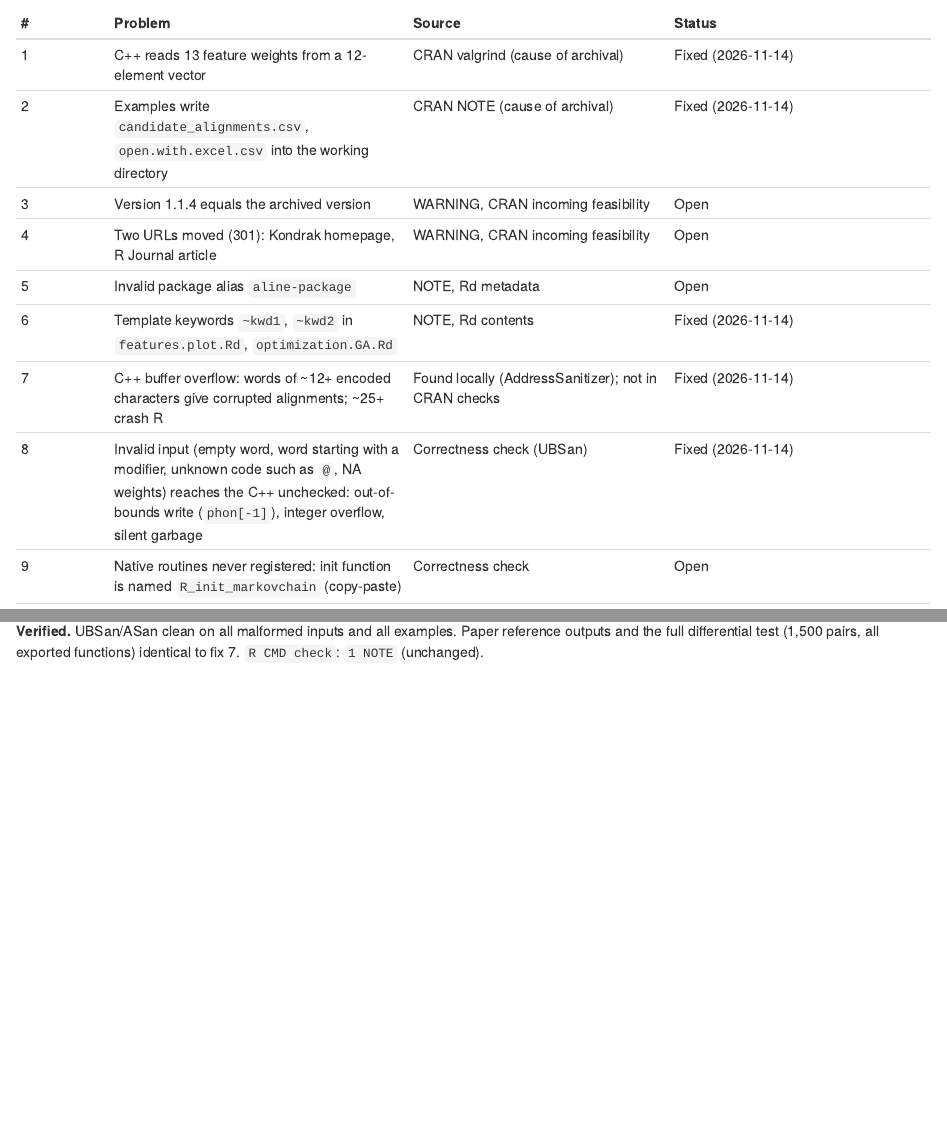
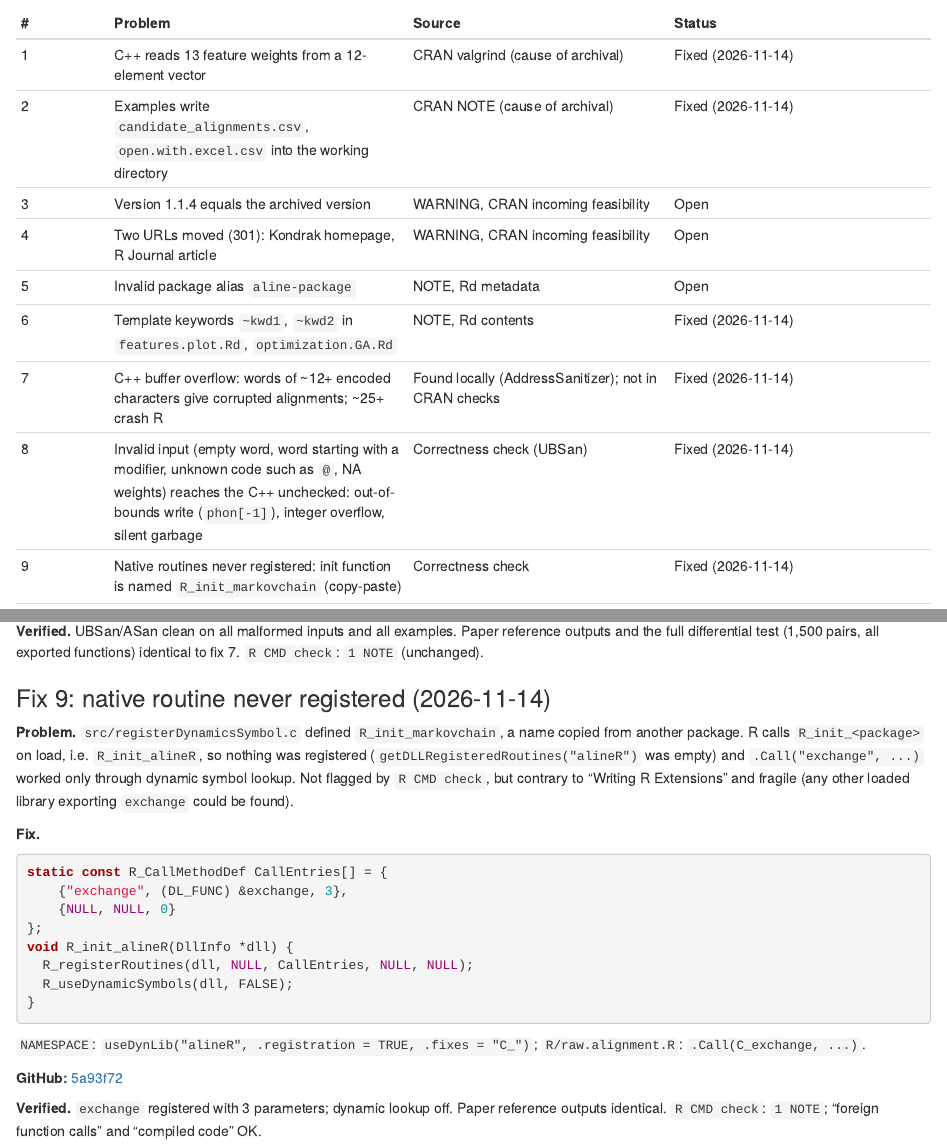
Before and after one commit to Guowei-Sun-Meta/alineR, an R Markdown document (alineR_debugging.Rmd): the page in a window 1100 px wide, from 670 px down, and a second part further down, joined at a grey line. The pictures show the output file alineR_debugging.html that the author committed with the source, opened offline.

Commit message:
alineR docs: log fix #9
Co-Authored-By: Claude Opus 5.5 <noreply@anthropic.com>

````diff
--- a/alineR_debugging.Rmd
+++ b/alineR_debugging.Rmd
@@ -55,7 +55,7 @@
 | 6 | Template keywords `~kwd1`, `~kwd2` in `features.plot.Rd`, `optimization.GA.Rd` | NOTE, Rd contents | Fixed (2026-11-14) |
 | 7 | C++ buffer overflow: words of ~12+ encoded characters give corrupted alignments; ~25+ crash R | Found locally (AddressSanitizer); not in CRAN checks | Fixed (2026-11-14) |
 | 8 | Invalid input (empty word, word starting with a modifier, unknown code such as `@`, NA weights) reaches the C++ unchecked: out-of-bounds write (`phon[-1]`), integer overflow, silent garbage | Correctness check (UBSan) | Fixed (2026-11-14) |
-| 9 | Native routines never registered: init function is named `R_init_markovchain` (copy-paste) | Correctness check | Open |
+| 9 | Native routines never registered: init function is named `R_init_markovchain` (copy-paste) | Correctness check | Fixed (2026-11-14) |
 | 10 | `decode.ALINE()` drops only the last invalid character, so the decoded alignment shows wrong letters | Correctness check | Open |
 | 11 | `ALINE.segments()` recomputes segments with hard-coded default weights, so it returns `"Error"` for any non-default weights | Correctness check | Open |
 | 12 | Skip penalty `sk` is added to the score (a bonus) on the internal x100 scale; Kondrak's original subtracts 10 points | Correctness check | Deferred: fixing changes published results |
@@ -271,3 +271,34 @@
 **Verified.** UBSan/ASan clean on all malformed inputs and all examples.
 Paper reference outputs and the full differential test (1,500 pairs, all
 exported functions) identical to fix 7. `R CMD check`: `1 NOTE` (unchanged).
+
+### Fix 9: native routine never registered (2026-11-14)
+
+**Problem.** `src/registerDynamicsSymbol.c` defined `R_init_markovchain`, a
+name copied from another package. R calls `R_init_<package>` on load, i.e.
+`R_init_alineR`, so nothing was registered (`getDLLRegisteredRoutines("alineR")`
+was empty) and `.Call("exchange", ...)` worked only through dynamic symbol
+lookup. Not flagged by `R CMD check`, but contrary to "Writing R Extensions"
+and fragile (any other loaded library exporting `exchange` could be found).
+
+**Fix.**
+
+```c
+static const R_CallMethodDef CallEntries[] = {
+    {"exchange", (DL_FUNC) &exchange, 3},
+    {NULL, NULL, 0}
+};
+void R_init_alineR(DllInfo *dll) {
+  R_registerRoutines(dll, NULL, CallEntries, NULL, NULL);
+  R_useDynamicSymbols(dll, FALSE);
+}
+```
+
+`NAMESPACE`: `useDynLib("alineR", .registration = TRUE, .fixes = "C_")`;
+`R/raw.alignment.R`: `.Call(C_exchange, ...)`.
+
+**GitHub:** [5a93f72](https://github.com/Guowei-Sun-Meta/research/commit/5a93f72b09e7a84f7a51abb7f6bb38a743f5905a)
+
+**Verified.** `exchange` registered with 3 parameters; dynamic lookup off.
+Paper reference outputs identical. `R CMD check`: `1 NOTE`; "foreign function
+calls" and "compiled code" OK.
````
Also changed, not shown: README.md, alineR_debugging.html.
